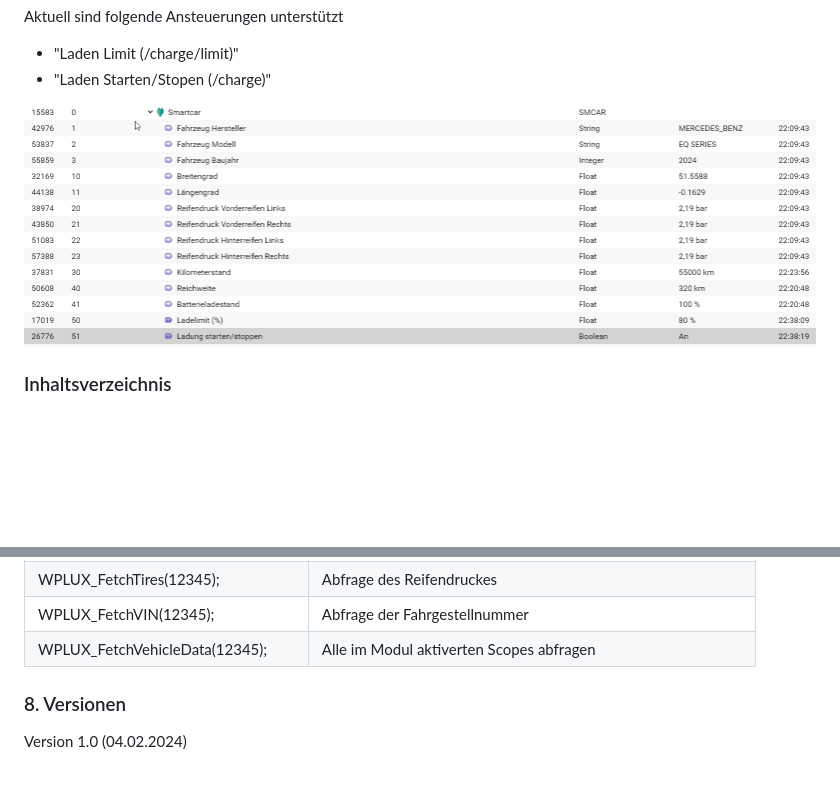
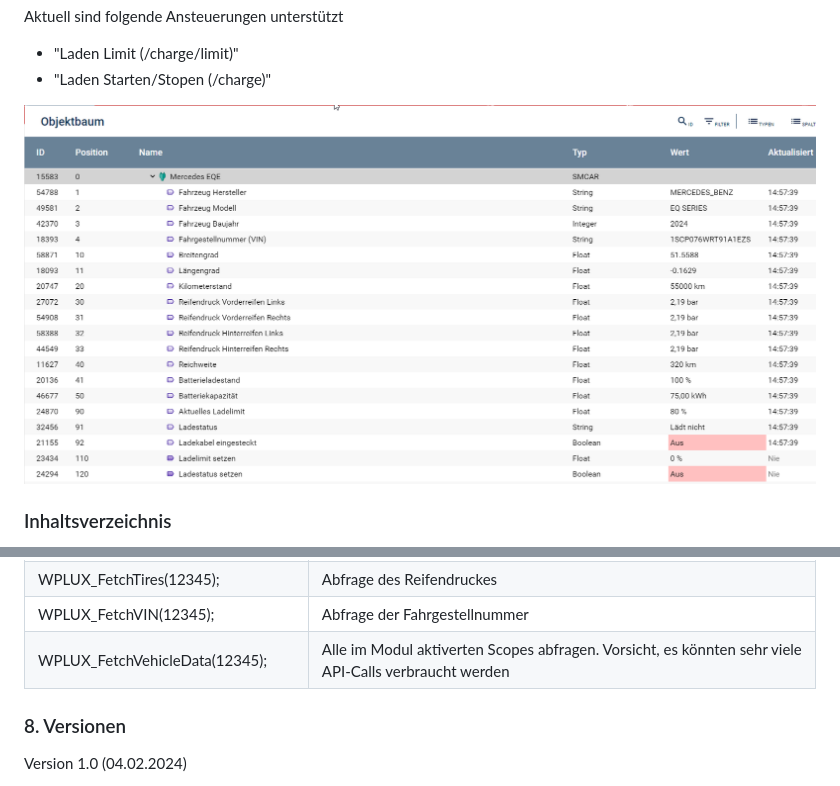
Before and after one commit to mb-stern/Smartcar, a Markdown page: SMCAR/README.md, 2 parts joined by grey strips. GitHub-like rendering; pictures changed too: SMCAR/image.png; blank space fills up the shorter version.

```diff
--- a/SMCAR/README.md
+++ b/SMCAR/README.md
@@ -118,7 +118,7 @@ WPLUX_FetchOdometer(12345);         |   Abfragen des Kilomterstandes
 WPLUX_FetchCSecurity(12345);        |   Abfrage des Verriegelungsstatus der Türen, Klappen und Fenster
 WPLUX_FetchTires(12345);            |   Abfrage des Reifendruckes
 WPLUX_FetchVIN(12345);              |   Abfrage der Fahrgestellnummer
-WPLUX_FetchVehicleData(12345);      |   Alle im Modul aktiverten Scopes abfragen
+WPLUX_FetchVehicleData(12345);      |   Alle im Modul aktiverten Scopes abfragen. Vorsicht, es könnten sehr viele API-Calls verbraucht werden
 
 ### 8. Versionen
 
```
